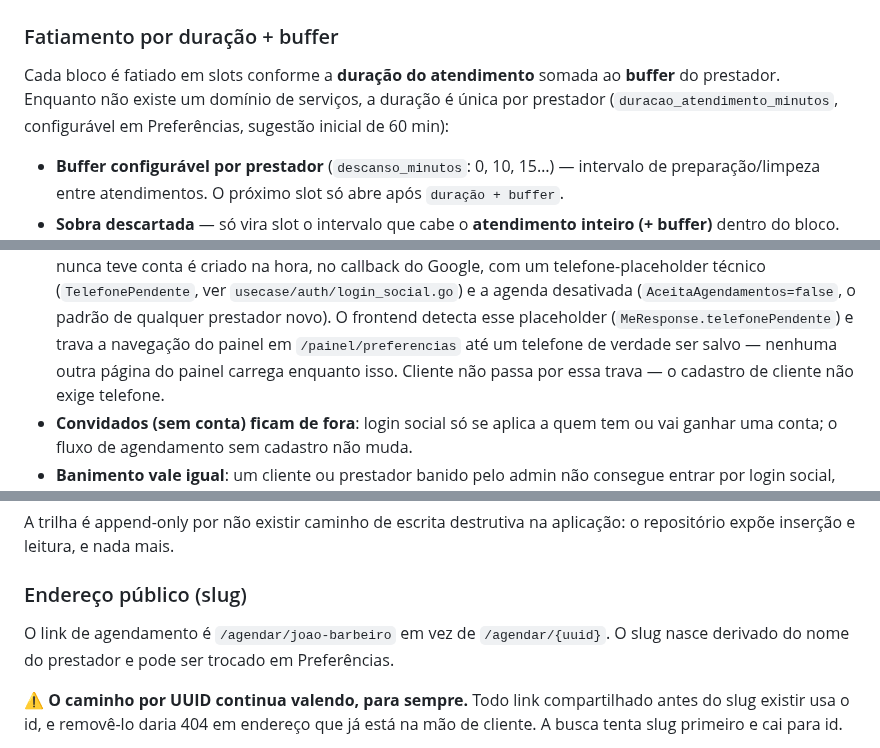
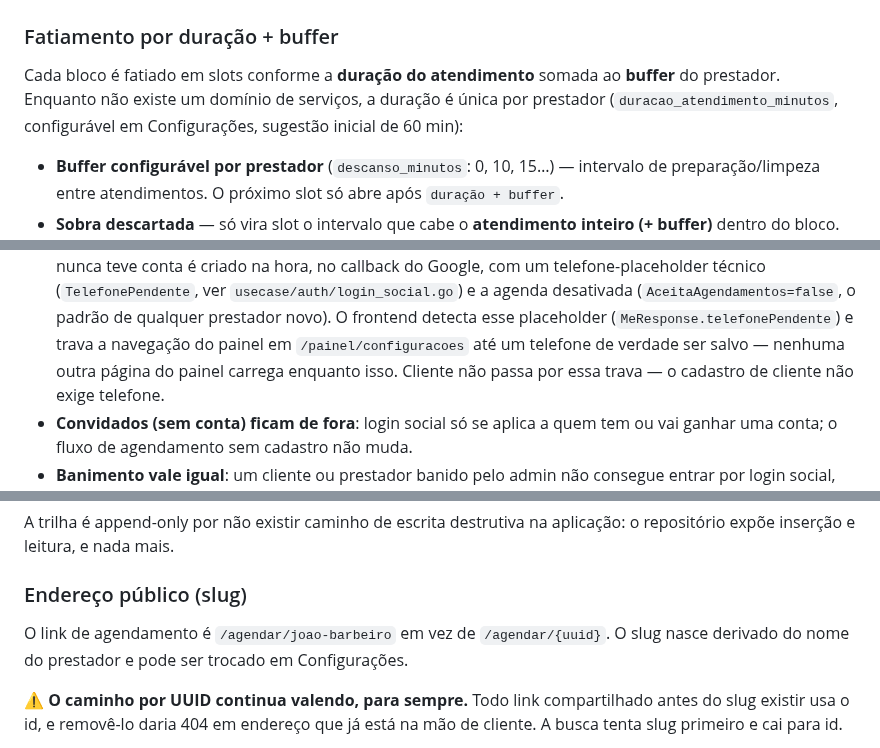
Before and after one commit to caetasousa/agendaGo, a Markdown page: docs/regra-de-negocio.md, 3 parts joined by grey strips. GitHub-like rendering.

```diff
--- a/docs/regra-de-negocio.md
+++ b/docs/regra-de-negocio.md
@@ -117,7 +117,7 @@ slots livres  =  blocos do dia  −  agendamentos (SOLICITADO / CONFIRMADO)
 ### Fatiamento por duração + buffer
 Cada bloco é fatiado em slots conforme a **duração do atendimento** somada ao **buffer**
 do prestador. Enquanto não existe um domínio de serviços, a duração é única por
-prestador (`duracao_atendimento_minutos`, configurável em Preferências, sugestão inicial
+prestador (`duracao_atendimento_minutos`, configurável em Configurações, sugestão inicial
 de 60 min):
 
 - **Buffer configurável por prestador** (`descanso_minutos`: 0, 10, 15…) — intervalo de
@@ -216,7 +216,7 @@ próprio Google já provou a posse do endereço.
   um telefone-placeholder técnico (`TelefonePendente`, ver `usecase/auth/login_social.go`) e
   a agenda desativada (`AceitaAgendamentos=false`, o padrão de qualquer prestador novo). O
   frontend detecta esse placeholder (`MeResponse.telefonePendente`) e trava a navegação do
-  painel em `/painel/preferencias` até um telefone de verdade ser salvo — nenhuma outra
+  painel em `/painel/configuracoes` até um telefone de verdade ser salvo — nenhuma outra
   página do painel carrega enquanto isso. Cliente não passa por essa trava — o cadastro de
   cliente não exige telefone.
 - **Convidados (sem conta) ficam de fora**: login social só se aplica a quem tem ou vai
@@ -481,7 +482,7 @@ aplicação: o repositório expõe inserção e leitura, e nada mais.
 ### Endereço público (slug)
 
 O link de agendamento é `/agendar/joao-barbeiro` em vez de `/agendar/{uuid}`. O
-slug nasce derivado do nome do prestador e pode ser trocado em Preferências.
+slug nasce derivado do nome do prestador e pode ser trocado em Configurações.
 
 ⚠️ **O caminho por UUID continua valendo, para sempre.** Todo link compartilhado
 antes do slug existir usa o id, e removê-lo daria 404 em endereço que já está na
```
Also changed, not shown: other parts of docs/regra-de-negocio.md (+20 -2 lines), docs/tecnologias.md (+1 -1 lines).
